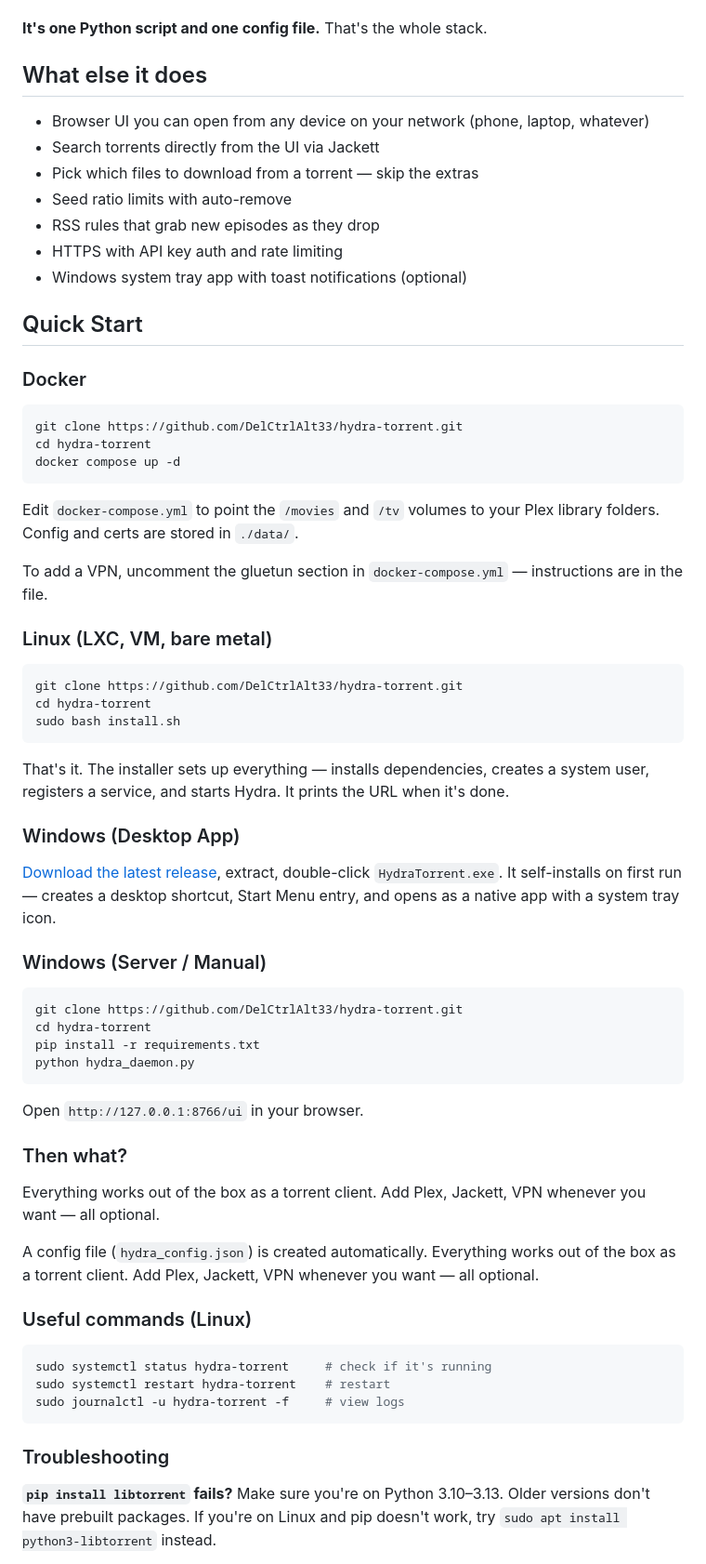
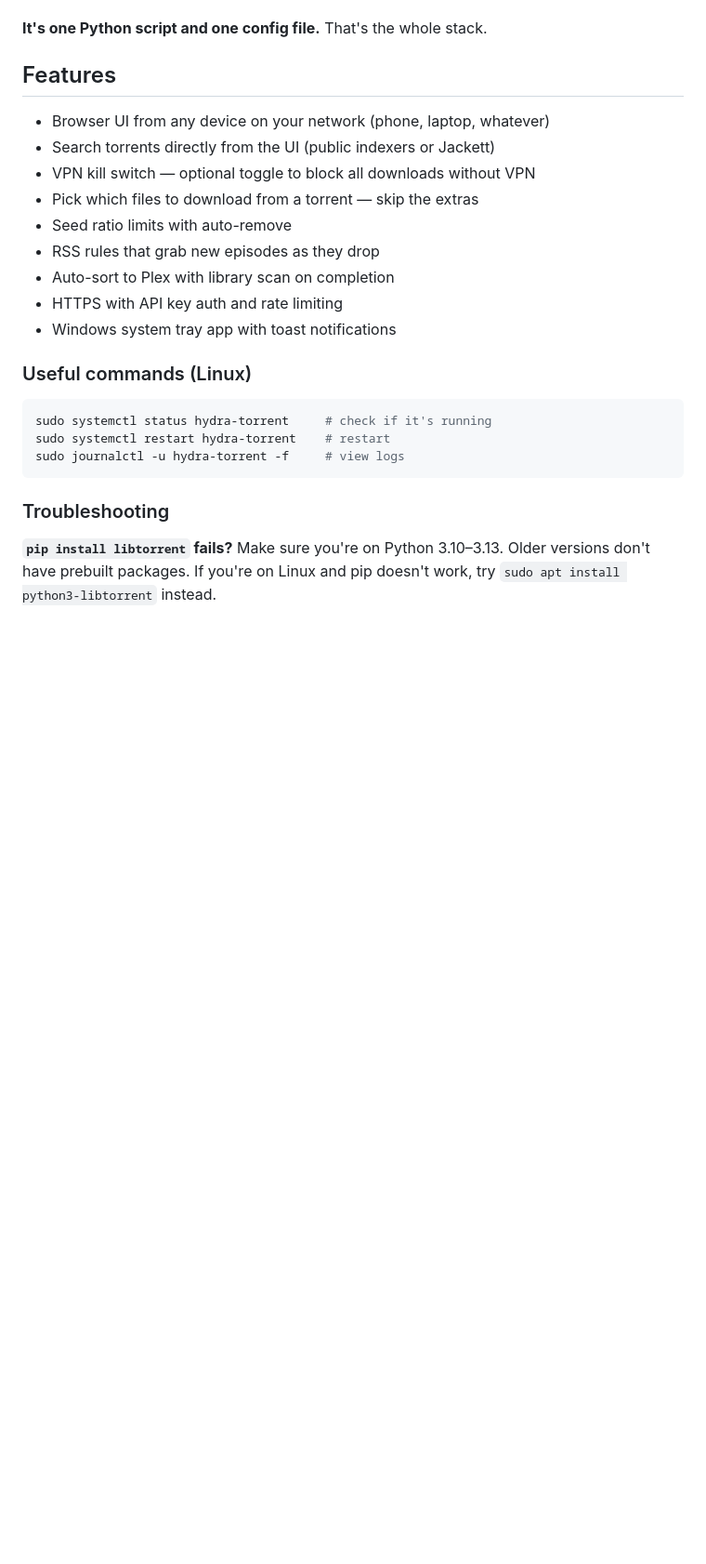
Before and after one commit to DelCtrlAlt33/hydra-torrent, a Markdown page: README.md, the part around one of its changes. Shown at 93% size. GitHub-like rendering; blank space fills up the shorter version.

Commit message:
Restructure README: all install options prominent at the top
Windows, Docker, Linux, and manual install all visible immediately
instead of Windows-only download link with others buried in Quick Start.

````diff
--- a/README.md
+++ b/README.md
@@ -23,60 +53,17 @@ No Python, no dependencies, no terminal. Just a normal app.
 
 **It's one Python script and one config file.** That's the whole stack.
 
-## What else it does
+## Features
 
-- Browser UI you can open from any device on your network (phone, laptop, whatever)
-- Search torrents directly from the UI via Jackett
+- Browser UI from any device on your network (phone, laptop, whatever)
+- Search torrents directly from the UI (public indexers or Jackett)
+- VPN kill switch — optional toggle to block all downloads without VPN
 - Pick which files to download from a torrent — skip the extras
 - Seed ratio limits with auto-remove
 - RSS rules that grab new episodes as they drop
+- Auto-sort to Plex with library scan on completion
 - HTTPS with API key auth and rate limiting
-- Windows system tray app with toast notifications (optional)
-
-## Quick Start
-
-### Docker
-
-```bash
-git clone https://github.com/DelCtrlAlt33/hydra-torrent.git
-cd hydra-torrent
-docker compose up -d
-```
-
-Edit `docker-compose.yml` to point the `/movies` and `/tv` volumes to your Plex library folders. Config and certs are stored in `./data/`.
-
-To add a VPN, uncomment the gluetun section in `docker-compose.yml` — instructions are in the file.
-
-### Linux (LXC, VM, bare metal)
-
-```bash
-git clone https://github.com/DelCtrlAlt33/hydra-torrent.git
-cd hydra-torrent
-sudo bash install.sh
-```
-
-That's it. The installer sets up everything — installs dependencies, creates a system user, registers a service, and starts Hydra. It prints the URL when it's done.
-
-### Windows (Desktop App)
-
-[Download the latest release](https://github.com/DelCtrlAlt33/hydra-torrent/releases/latest/download/HydraTorrent-Windows.zip), extract, double-click `HydraTorrent.exe`. It self-installs on first run — creates a desktop shortcut, Start Menu entry, and opens as a native app with a system tray icon.
-
-### Windows (Server / Manual)
-
-```bash
-git clone https://github.com/DelCtrlAlt33/hydra-torrent.git
-cd hydra-torrent
-pip install -r requirements.txt
-python hydra_daemon.py
-```
-
-Open `http://127.0.0.1:8766/ui` in your browser.
-
-### Then what?
-
-Everything works out of the box as a torrent client. Add Plex, Jackett, VPN whenever you want — all optional.
-
-A config file (`hydra_config.json`) is created automatically. Everything works out of the box as a torrent client. Add Plex, Jackett, VPN whenever you want — all optional.
+- Windows system tray app with toast notifications
 
 ### Useful commands (Linux)
 
````
Also changed, not shown: other parts of README.md (+33 -3 lines).
